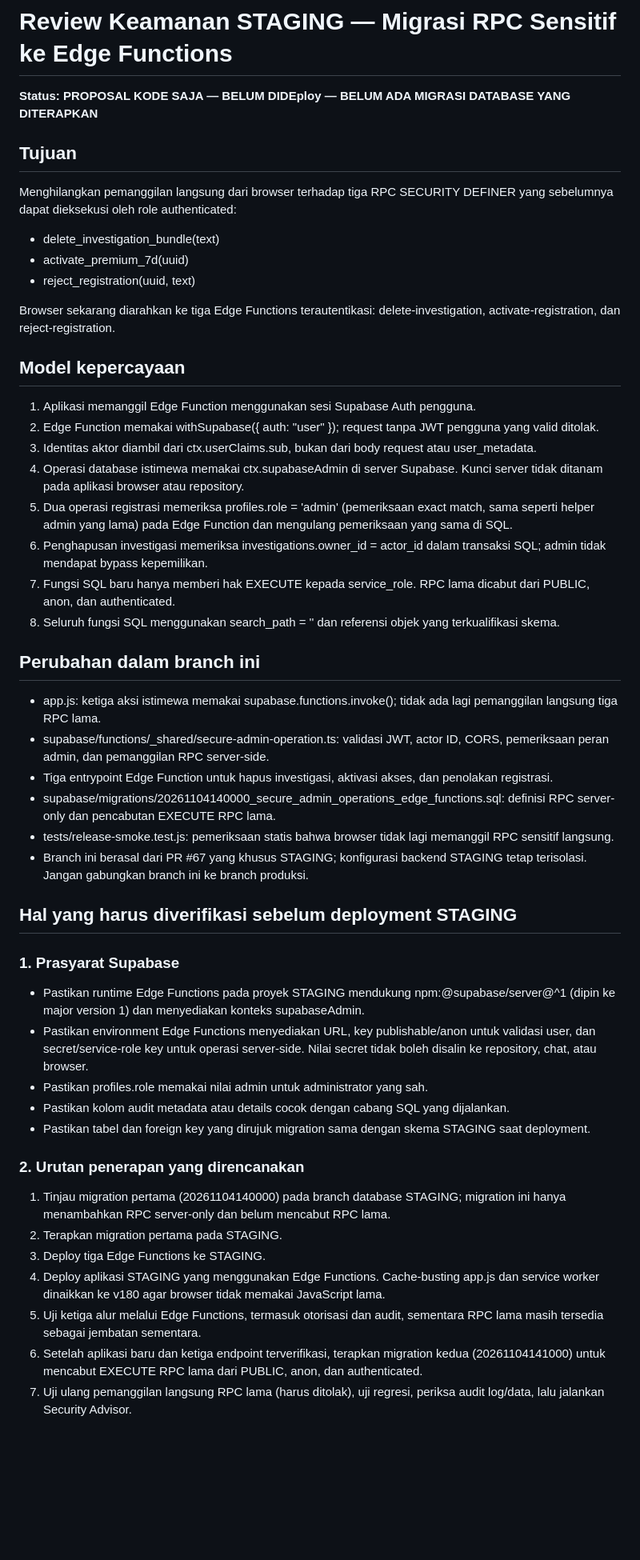
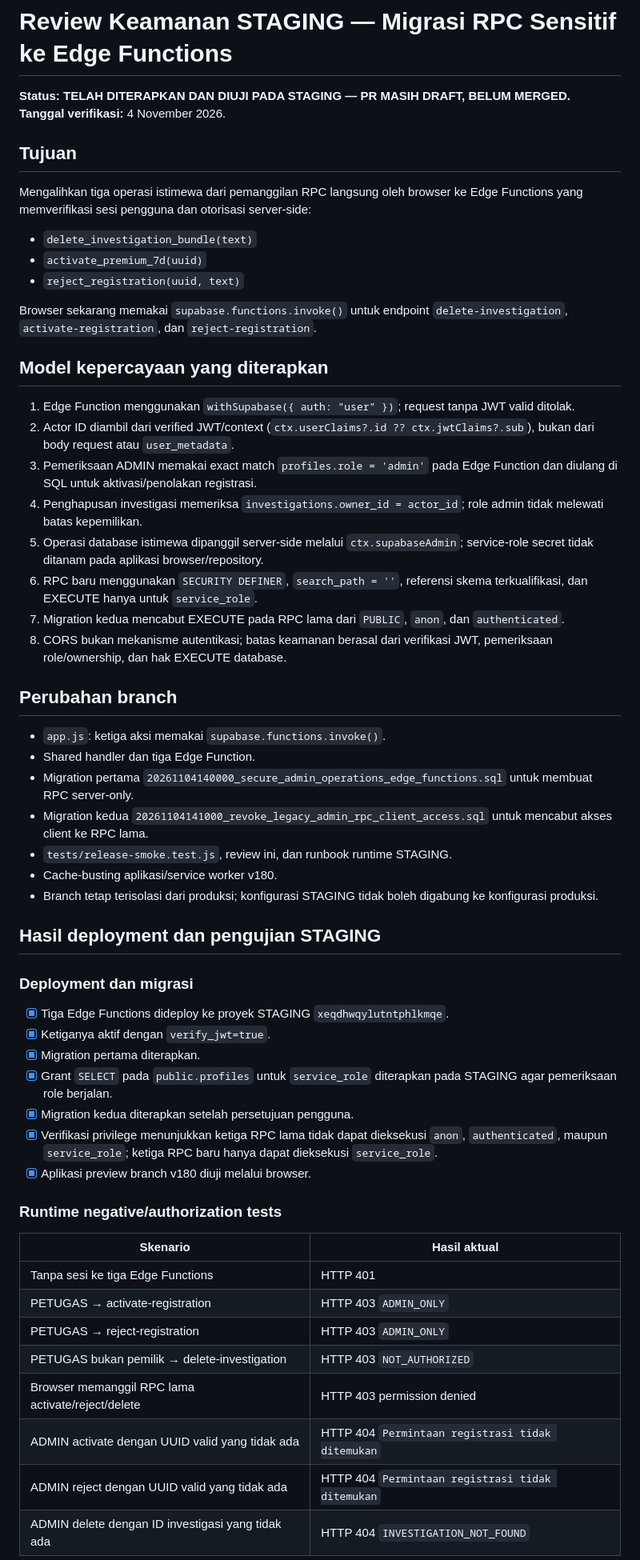
Before and after one commit to Dayat-surv/GORUT-OUTBREAK-AI, a Markdown page: security/reviews/20261104-edge-function-admin-operations-review.md, the part around one of its changes. Shown at 80% size. GitHub-like rendering; blank space fills up the shorter version.

Commit message:
docs(staging): update edge function security review results

```diff
--- a/security/reviews/20261104-edge-function-admin-operations-review.md
+++ b/security/reviews/20261104-edge-function-admin-operations-review.md
@@ -1,54 +1,61 @@
 # Review Keamanan STAGING — Migrasi RPC Sensitif ke Edge Functions
 
-**Status: PROPOSAL KODE SAJA — BELUM DIDEploy — BELUM ADA MIGRASI DATABASE YANG DITERAPKAN**
+**Status: TELAH DITERAPKAN DAN DIUJI PADA STAGING — PR MASIH DRAFT, BELUM MERGED.**
+**Tanggal verifikasi:** 4 November 2026.
 
 ## Tujuan
 
-Menghilangkan pemanggilan langsung dari browser terhadap tiga RPC SECURITY DEFINER yang sebelumnya dapat dieksekusi oleh role authenticated:
+Mengalihkan tiga operasi istimewa dari pemanggilan RPC langsung oleh browser ke Edge Functions yang memverifikasi sesi pengguna dan otorisasi server-side:
 
-- delete_investigation_bundle(text)
-- activate_premium_7d(uuid)
-- reject_registration(uuid, text)
+- `delete_investigation_bundle(text)`
+- `activate_premium_7d(uuid)`
+- `reject_registration(uuid, text)`
 
-Browser sekarang diarahkan ke tiga Edge Functions terautentikasi: delete-investigation, activate-registration, dan reject-registration.
+Browser sekarang memakai `supabase.functions.invoke()` untuk endpoint `delete-investigation`, `activate-registration`, dan `reject-registration`.
 
-## Model kepercayaan
+## Model kepercayaan yang diterapkan
 
-1. Aplikasi memanggil Edge Function menggunakan sesi Supabase Auth pengguna.
-2. Edge Function memakai withSupabase({ auth: "user" }); request tanpa JWT pengguna yang valid ditolak.
-3. Identitas aktor diambil dari ctx.userClaims.sub, bukan dari body request atau user_metadata.
-4. Operasi database istimewa memakai ctx.supabaseAdmin di server Supabase. Kunci server tidak ditanam pada aplikasi browser atau repository.
-5. Dua operasi registrasi memeriksa profiles.role = 'admin' (pemeriksaan exact match, sama seperti helper admin yang lama) pada Edge Function dan mengulang pemeriksaan yang sama di SQL.
-6. Penghapusan investigasi memeriksa investigations.owner_id = actor_id dalam transaksi SQL; admin tidak mendapat bypass kepemilikan.
-7. Fungsi SQL baru hanya memberi hak EXECUTE kepada service_role. RPC lama dicabut dari PUBLIC, anon, dan authenticated.
-8. Seluruh fungsi SQL menggunakan search_path = '' dan referensi objek yang terkualifikasi skema.
+1. Edge Function menggunakan `withSupabase({ auth: "user" })`; request tanpa JWT valid ditolak.
+2. Actor ID diambil dari verified JWT/context (`ctx.userClaims?.id ?? ctx.jwtClaims?.sub`), bukan dari body request atau `user_metadata`.
+3. Pemeriksaan ADMIN memakai exact match `profiles.role = 'admin'` pada Edge Function dan diulang di SQL untuk aktivasi/penolakan registrasi.
+4. Penghapusan investigasi memeriksa `investigations.owner_id = actor_id`; role admin tidak melewati batas kepemilikan.
+5. Operasi database istimewa dipanggil server-side melalui `ctx.supabaseAdmin`; service-role secret tidak ditanam pada aplikasi browser/repository.
+6. RPC baru menggunakan `SECURITY DEFINER`, `search_path = ''`, referensi skema terkualifikasi, dan EXECUTE hanya untuk `service_role`.
+7. Migration kedua mencabut EXECUTE pada RPC lama dari `PUBLIC`, `anon`, dan `authenticated`.
+8. CORS bukan mekanisme autentikasi; batas keamanan berasal dari verifikasi JWT, pemeriksaan role/ownership, dan hak EXECUTE database.
 
-## Perubahan dalam branch ini
+## Perubahan branch
 
-- app.js: ketiga aksi istimewa memakai supabase.functions.invoke(); tidak ada lagi pemanggilan langsung tiga RPC lama.
-- supabase/functions/_shared/secure-admin-operation.ts: validasi JWT, actor ID, CORS, pemeriksaan peran admin, dan pemanggilan RPC server-side.
-- Tiga entrypoint Edge Function untuk hapus investigasi, aktivasi akses, dan penolakan registrasi.
-- supabase/migrations/20261104140000_secure_admin_operations_edge_functions.sql: definisi RPC server-only dan pencabutan EXECUTE RPC lama.
-- tests/release-smoke.test.js: pemeriksaan statis bahwa browser tidak lagi memanggil RPC sensitif langsung.
-- Branch ini berasal dari PR #67 yang khusus STAGING; konfigurasi backend STAGING tetap terisolasi. Jangan gabungkan branch ini ke branch produksi.
+- `app.js`: ketiga aksi memakai `supabase.functions.invoke()`.
+- Shared handler dan tiga Edge Function.
+- Migration pertama `20261104140000_secure_admin_operations_edge_functions.sql` untuk membuat RPC server-only.
+- Migration kedua `20261104141000_revoke_legacy_admin_rpc_client_access.sql` untuk mencabut akses client ke RPC lama.
+- `tests/release-smoke.test.js`, review ini, dan runbook runtime STAGING.
+- Cache-busting aplikasi/service worker v180.
+- Branch tetap terisolasi dari produksi; konfigurasi STAGING tidak boleh digabung ke konfigurasi produksi.
 
-## Hal yang harus diverifikasi sebelum deployment STAGING
+## Hasil deployment dan pengujian STAGING
 
-### 1. Prasyarat Supabase
+### Deployment dan migrasi
 
-- Pastikan runtime Edge Functions pada proyek STAGING mendukung npm:@supabase/server@^1 (dipin ke major version 1) dan menyediakan konteks supabaseAdmin.
-- Pastikan environment Edge Functions menyediakan URL, key publishable/anon untuk validasi user, dan secret/service-role key untuk operasi server-side. Nilai secret tidak boleh disalin ke repository, chat, atau browser.
-- Pastikan profiles.role memakai nilai admin untuk administrator yang sah.
-- Pastikan kolom audit metadata atau details cocok dengan cabang SQL yang dijalankan.
-- Pastikan tabel dan foreign key yang dirujuk migration sama dengan skema STAGING saat deployment.
+- [x] Tiga Edge Functions dideploy ke proyek STAGING `xeqdhwqylutntphlkmqe`.
+- [x] Ketiganya aktif dengan `verify_jwt=true`.
+- [x] Migration pertama diterapkan.
+- [x] Grant `SELECT` pada `public.profiles` untuk `service_role` diterapkan pada STAGING agar pemeriksaan role berjalan.
+- [x] Migration kedua diterapkan setelah persetujuan pengguna.
+- [x] Verifikasi privilege menunjukkan ketiga RPC lama tidak dapat dieksekusi `anon`, `authenticated`, maupun `service_role`; ketiga RPC baru hanya dapat dieksekusi `service_role`.
+- [x] Aplikasi preview branch v180 diuji melalui browser.
 
-### 2. Urutan penerapan yang direncanakan
+### Runtime negative/authorization tests
 
-1. Tinjau migration pertama (20261104140000) pada branch database STAGING; migration ini hanya menambahkan RPC server-only dan belum mencabut RPC lama.
-2. Terapkan migration pertama pada STAGING.
-3. Deploy tiga Edge Functions ke STAGING.
-4. Deploy aplikasi STAGING yang menggunakan Edge Functions. Cache-busting app.js dan service worker dinaikkan ke v180 agar browser tidak memakai JavaScript lama.
-5. Uji ketiga alur melalui Edge Functions, termasuk otorisasi dan audit, sementara RPC lama masih tersedia sebagai jembatan sementara.
-6. Setelah aplikasi baru dan ketiga endpoint terverifikasi, terapkan migration kedua (20261104141000) untuk mencabut EXECUTE RPC lama dari PUBLIC, anon, dan authenticated.
-7. Uji ulang pemanggilan langsung RPC lama (harus ditolak), uji regresi, periksa audit log/data, lalu jalankan Security Advisor.
+| Skenario | Hasil aktual |
+|---|---|
+| Tanpa sesi ke tiga Edge Functions | HTTP 401 |
+| PETUGAS → activate-registration | HTTP 403 `ADMIN_ONLY` |
+| PETUGAS → reject-registration | HTTP 403 `ADMIN_ONLY` |
+| PETUGAS bukan pemilik → delete-investigation | HTTP 403 `NOT_AUTHORIZED` |
+| Browser memanggil RPC lama activate/reject/delete | HTTP 403 permission denied |
+| ADMIN activate dengan UUID valid yang tidak ada | HTTP 404 `Permintaan registrasi tidak ditemukan` |
+| ADMIN reject dengan UUID valid yang tidak ada | HTTP 404 `Permintaan registrasi tidak ditemukan` |
+| ADMIN delete dengan ID investigasi yang tidak ada | HTTP 404 `INVESTIGATION_NOT_FOUND` |
 
```
Also changed, not shown: other parts of security/reviews/20261104-edge-function-admin-operations-review.md (+19 -26 lines).
